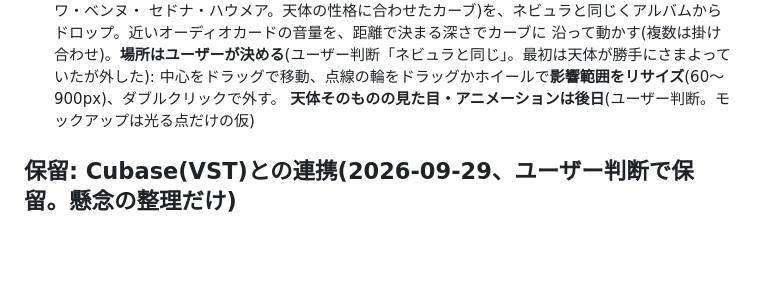
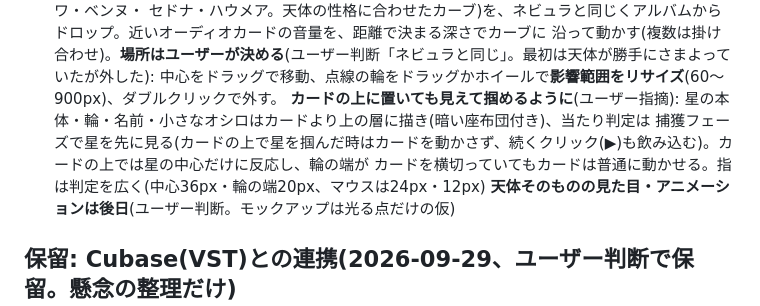
Before and after one commit to Toshiyuki1988/lyra, a Markdown page: CLAUDE.md, the part around the change. Rendered like a GitHub page; blank space fills up the shorter version.

Commit message:
CLAUDE.mdのPLANETESのメモに、カードの上での見え方と当たり判定の決まりを足す
Co-Authored-By: Claude Opus 5.5 <noreply@anthropic.com>

```diff
--- a/CLAUDE.md
+++ b/CLAUDE.md
@@ -621,6 +621,9 @@ CONSTELLATION(美術鑑賞記録アプリ)の姉妹アプリ。DTMプラグイ
   セドナ・ハウメア。天体の性格に合わせたカーブ)を、ネビュラと同じくアルバムからドロップ。近いオーディオカードの音量を、距離で決まる深さでカーブに
   沿って動かす(複数は掛け合わせ)。**場所はユーザーが決める**(ユーザー判断「ネビュラと同じ」。最初は天体が勝手にさまよっていたが外した):
   中心をドラッグで移動、点線の輪をドラッグかホイールで**影響範囲をリサイズ**(60〜900px)、ダブルクリックで外す。
+  **カードの上に置いても見えて掴めるように**(ユーザー指摘): 星の本体・輪・名前・小さなオシロはカードより上の層に描き(暗い座布団付き)、当たり判定は
+  捕獲フェーズで星を先に見る(カードの上で星を掴んだ時はカードを動かさず、続くクリック(▶)も飲み込む)。カードの上では星の中心だけに反応し、輪の端が
+  カードを横切っていてもカードは普通に動かせる。指は判定を広く(中心36px・輪の端20px、マウスは24px・12px)
   **天体そのものの見た目・アニメーションは後日**(ユーザー判断。モックアップは光る点だけの仮)
 
 ## 保留: Cubase(VST)との連携(2026-09-29、ユーザー判断で保留。懸念の整理だけ)
```
